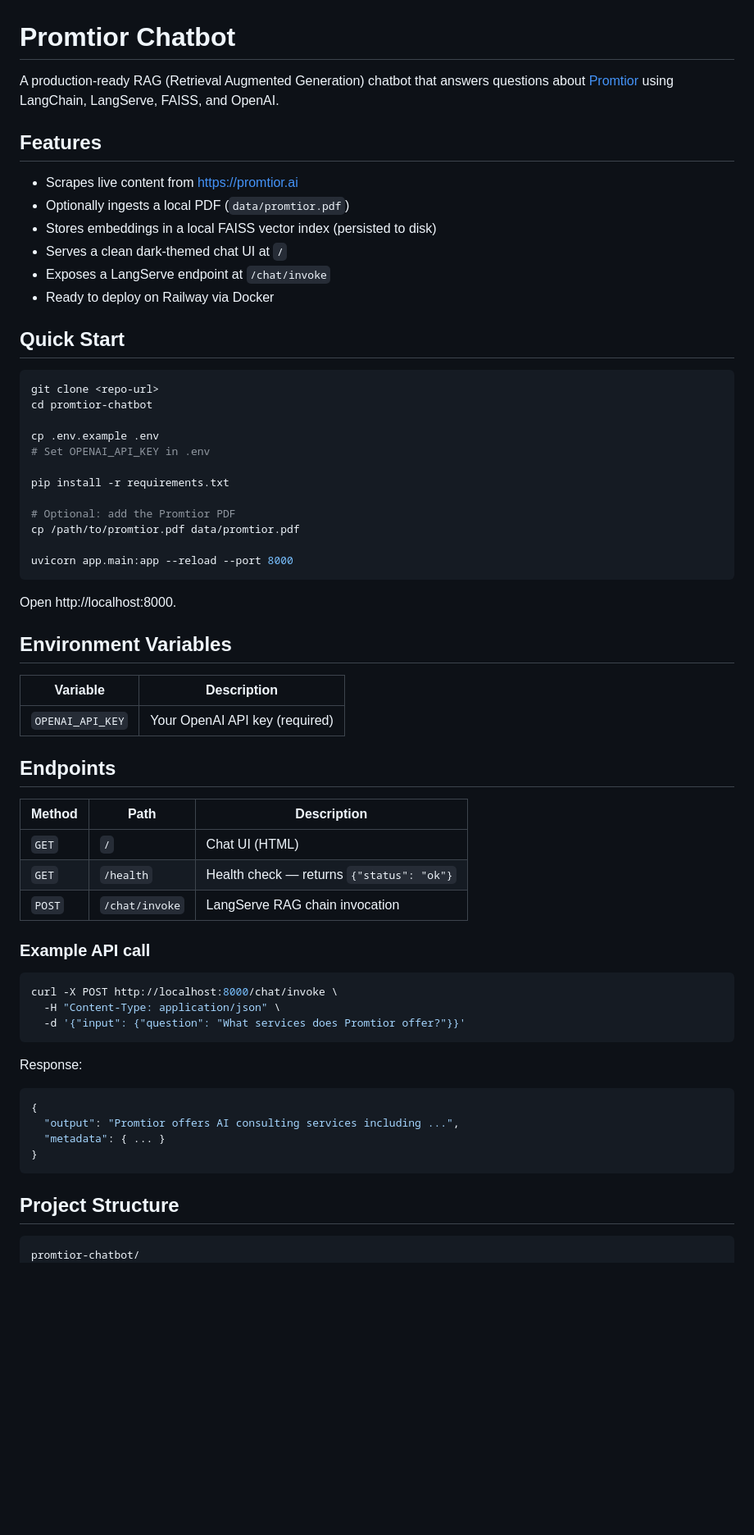
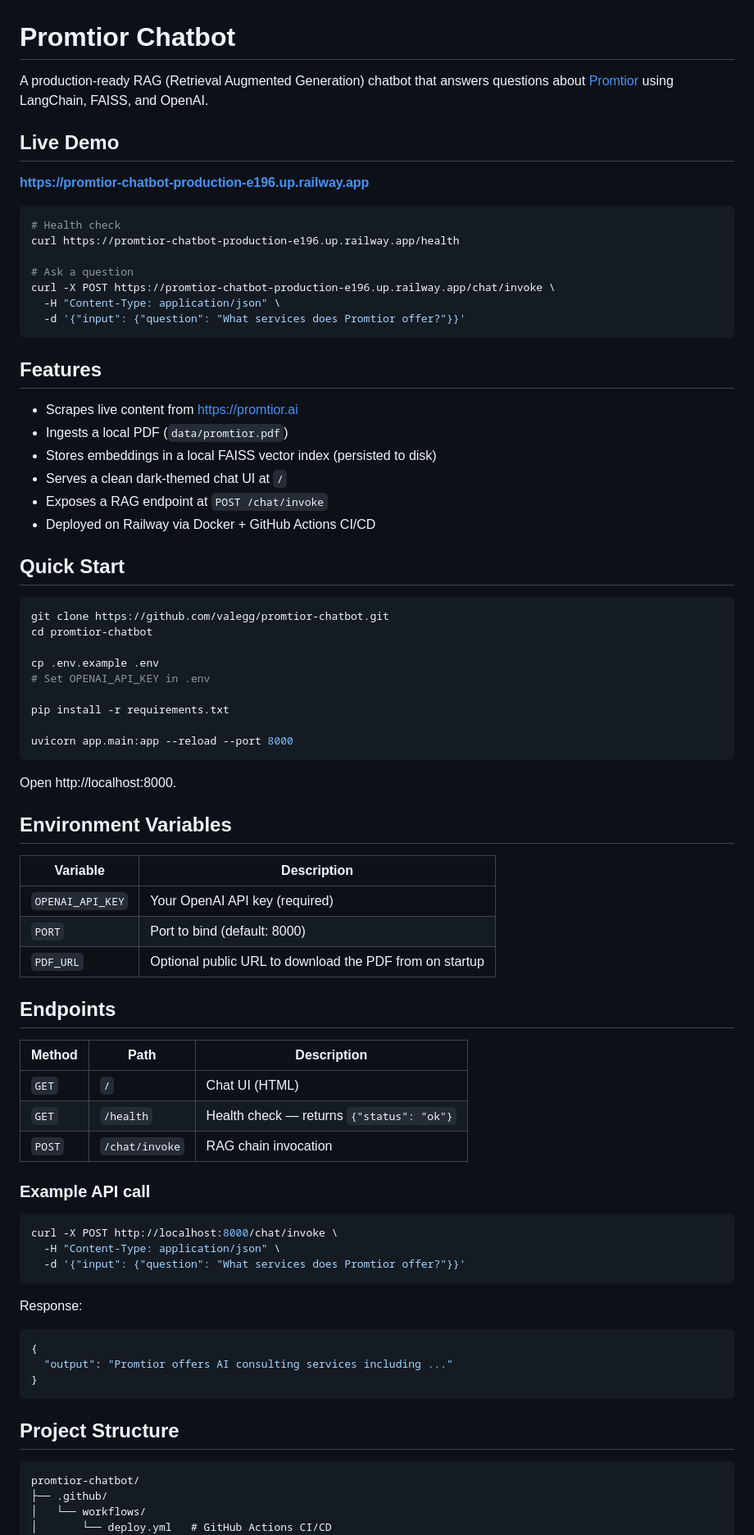
Before and after one commit to valegg/promtior-chatbot, a Markdown page: README.md, the part around one of its changes. Shown at 82% size. Rendered like a GitHub page; blank space fills up the shorter version.

````diff
--- a/README.md
+++ b/README.md
@@ -1,29 +1,40 @@
 # Promtior Chatbot
 
-A production-ready RAG (Retrieval Augmented Generation) chatbot that answers questions about [Promtior](https://promtior.ai) using LangChain, LangServe, FAISS, and OpenAI.
+A production-ready RAG (Retrieval Augmented Generation) chatbot that answers questions about [Promtior](https://promtior.ai) using LangChain, FAISS, and OpenAI.
+
+## Live Demo
+
+**[https://promtior-chatbot-production-e196.up.railway.app](https://promtior-chatbot-production-e196.up.railway.app)**
+
+```bash
+# Health check
+curl https://promtior-chatbot-production-e196.up.railway.app/health
+
+# Ask a question
+curl -X POST https://promtior-chatbot-production-e196.up.railway.app/chat/invoke \
+  -H "Content-Type: application/json" \
+  -d '{"input": {"question": "What services does Promtior offer?"}}'
+```
 
 ## Features
 
 - Scrapes live content from https://promtior.ai
-- Optionally ingests a local PDF (`data/promtior.pdf`)
+- Ingests a local PDF (`data/promtior.pdf`)
 - Stores embeddings in a local FAISS vector index (persisted to disk)
 - Serves a clean dark-themed chat UI at `/`
-- Exposes a LangServe endpoint at `/chat/invoke`
-- Ready to deploy on Railway via Docker
+- Exposes a RAG endpoint at `POST /chat/invoke`
+- Deployed on Railway via Docker + GitHub Actions CI/CD
 
 ## Quick Start
 
 ```bash
-git clone <repo-url>
+git clone https://github.com/valegg/promtior-chatbot.git
 cd promtior-chatbot
 
 cp .env.example .env
 # Set OPENAI_API_KEY in .env
 
 pip install -r requirements.txt
-
-# Optional: add the Promtior PDF
-cp /path/to/promtior.pdf data/promtior.pdf
 
 uvicorn app.main:app --reload --port 8000
 ```
@@ -35,6 +46,8 @@ Open http://localhost:8000.
 | Variable | Description |
 |---|---|
 | `OPENAI_API_KEY` | Your OpenAI API key (required) |
+| `PORT` | Port to bind (default: 8000) |
+| `PDF_URL` | Optional public URL to download the PDF from on startup |
 
 ## Endpoints
 
@@ -42,7 +55,7 @@ Open http://localhost:8000.
 |---|---|---|
 | `GET` | `/` | Chat UI (HTML) |
 | `GET` | `/health` | Health check — returns `{"status": "ok"}` |
-| `POST` | `/chat/invoke` | LangServe RAG chain invocation |
+| `POST` | `/chat/invoke` | RAG chain invocation |
 
 ### Example API call
 
@@ -56,8 +69,7 @@ Response:
 
 ```json
 {
-  "output": "Promtior offers AI consulting services including ...",
-  "metadata": { ... }
+  "output": "Promtior offers AI consulting services including ..."
 }
 ```
 
@@ -65,4 +77,7 @@ Response:
 
 ```
 promtior-chatbot/
+├── .github/
+│   └── workflows/
+│       └── deploy.yml   # GitHub Actions CI/CD
 ├── app/
````
Also changed, not shown: other parts of README.md (+20 -30 lines), doc/overview.md (+58 -40 lines).
